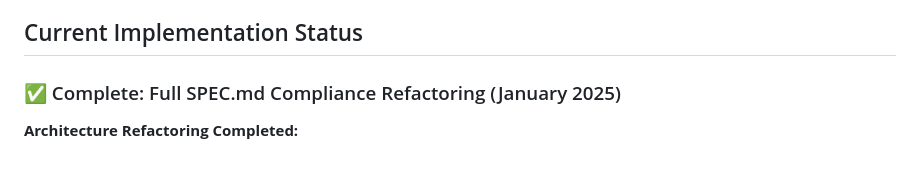
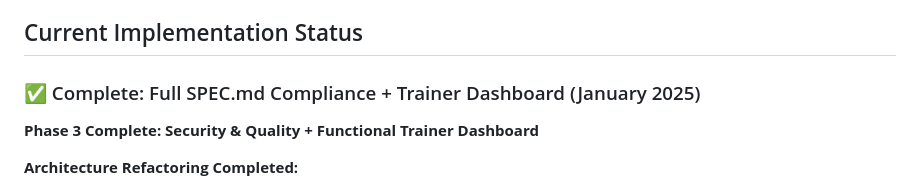
Before and after one commit to deathnote2501/fia-v3.0, a Markdown page: CLAUDE.md, the part around the change printed below. Rendered like a GitHub page; blank space fills up the shorter version.

```diff
--- a/CLAUDE.md
+++ b/CLAUDE.md
@@ -129,7 +129,9 @@ poetry run pytest
 
 ## Current Implementation Status
 
-### ✅ Complete: Full SPEC.md Compliance Refactoring (January 2025)
+### ✅ Complete: Full SPEC.md Compliance + Trainer Dashboard (January 2025)
+
+**Phase 3 Complete: Security & Quality + Functional Trainer Dashboard**
 
 **Architecture Refactoring Completed:**
 1. **Hexagonal Architecture**: Pure domain entities separated from infrastructure models
```
Also changed, not shown: other parts of CLAUDE.md (+42 -1 lines), TRAINER_DASHBOARD_IMPLEMENTATION.md (added, +150 -0 lines).
